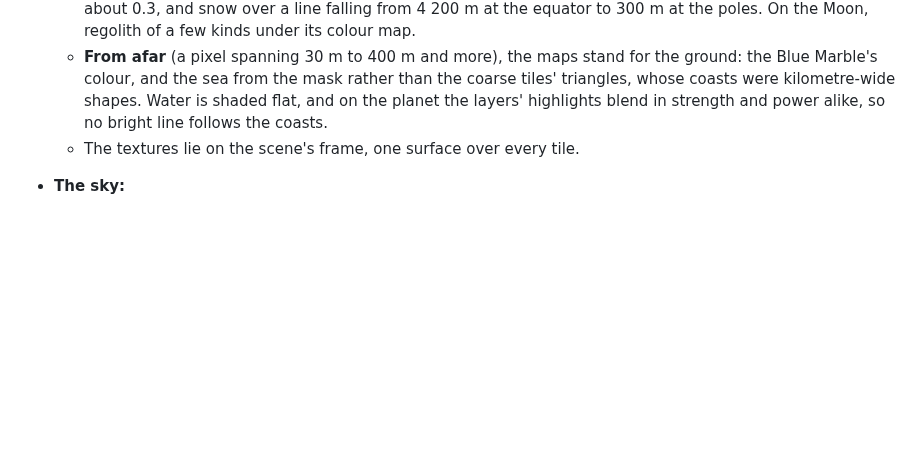
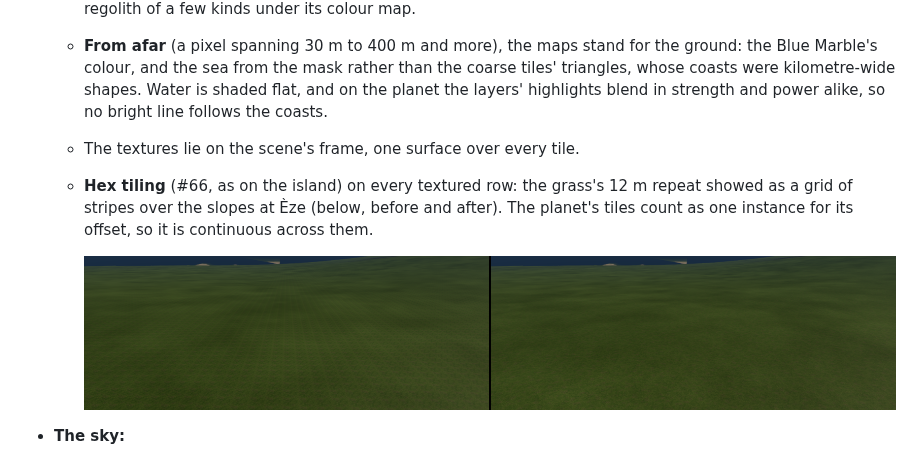
Before and after one commit to Eolan/forge-engine, a Markdown page: docs/demos/planet.md, the part around the change. Drawn GitHub-style; pictures changed too: docs/demos/images/planet-hex-tiling.png (added); blank space fills up the shorter version.

```diff
--- a/docs/demos/planet.md
+++ b/docs/demos/planet.md
@@ -89,6 +89,11 @@ the height. The other keys are the ballad's: **T** TAA, **O** occlusion, **C** c
     coasts were kilometre-wide shapes. Water is shaded flat, and on the planet the layers'
     highlights blend in strength and power alike, so no bright line follows the coasts.
   - The textures lie on the scene's frame, one surface over every tile.
+  - **Hex tiling** (#66, as on the island) on every textured row: the grass's 12 m repeat showed
+    as a grid of stripes over the slopes at Èze (below, before and after). The planet's tiles
+    count as one instance for its offset, so it is continuous across them.
+
+    ![the grass at Èze before and after hex tiling](images/planet-hex-tiling.png)
 - **The sky:**
   - **The Earth:** Hillaire's atmosphere at the planet's radius.
     - The aerial volume reaches up to 64 km. Each pixel beyond it is marched on its own in 32
```
Also changed, not shown: 2 other files.
